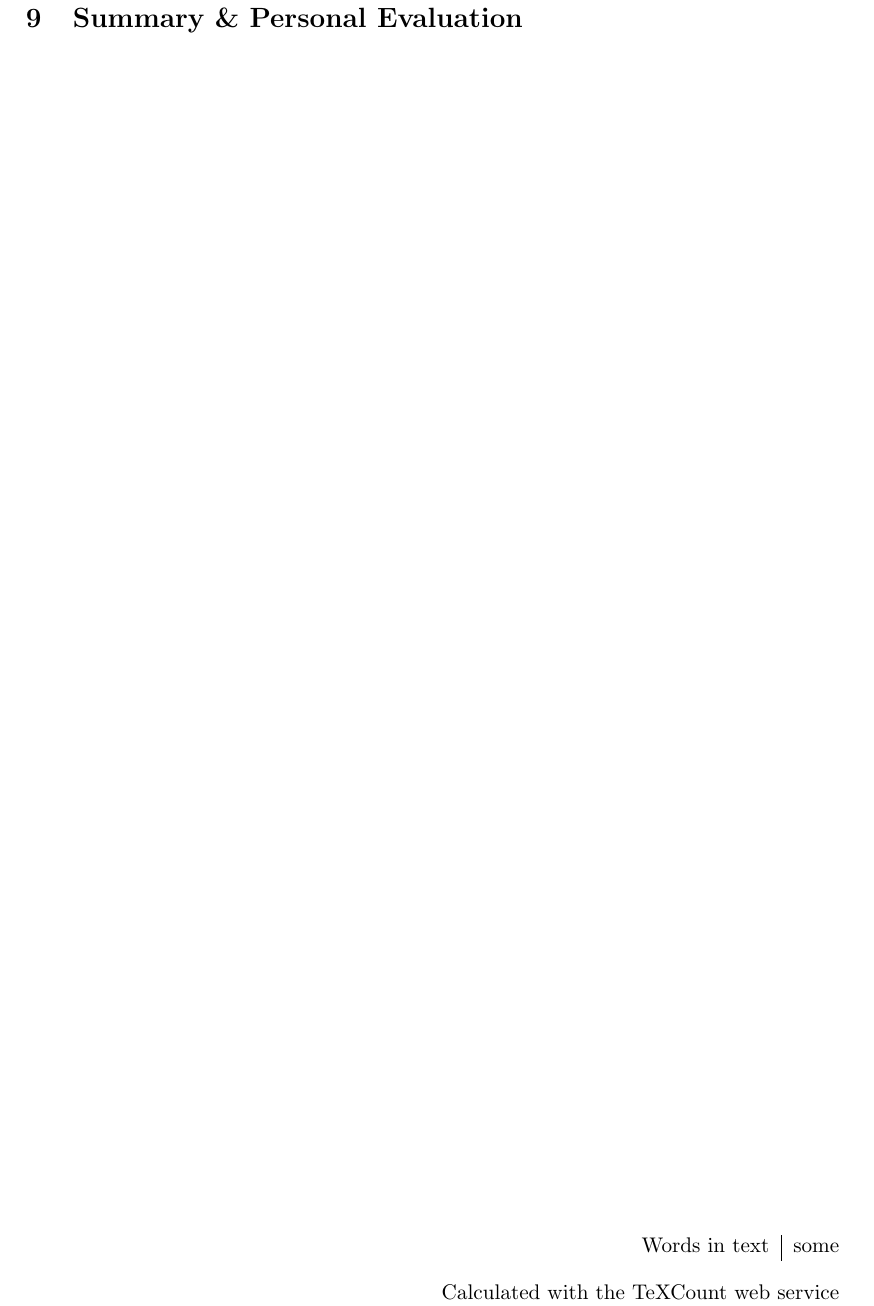
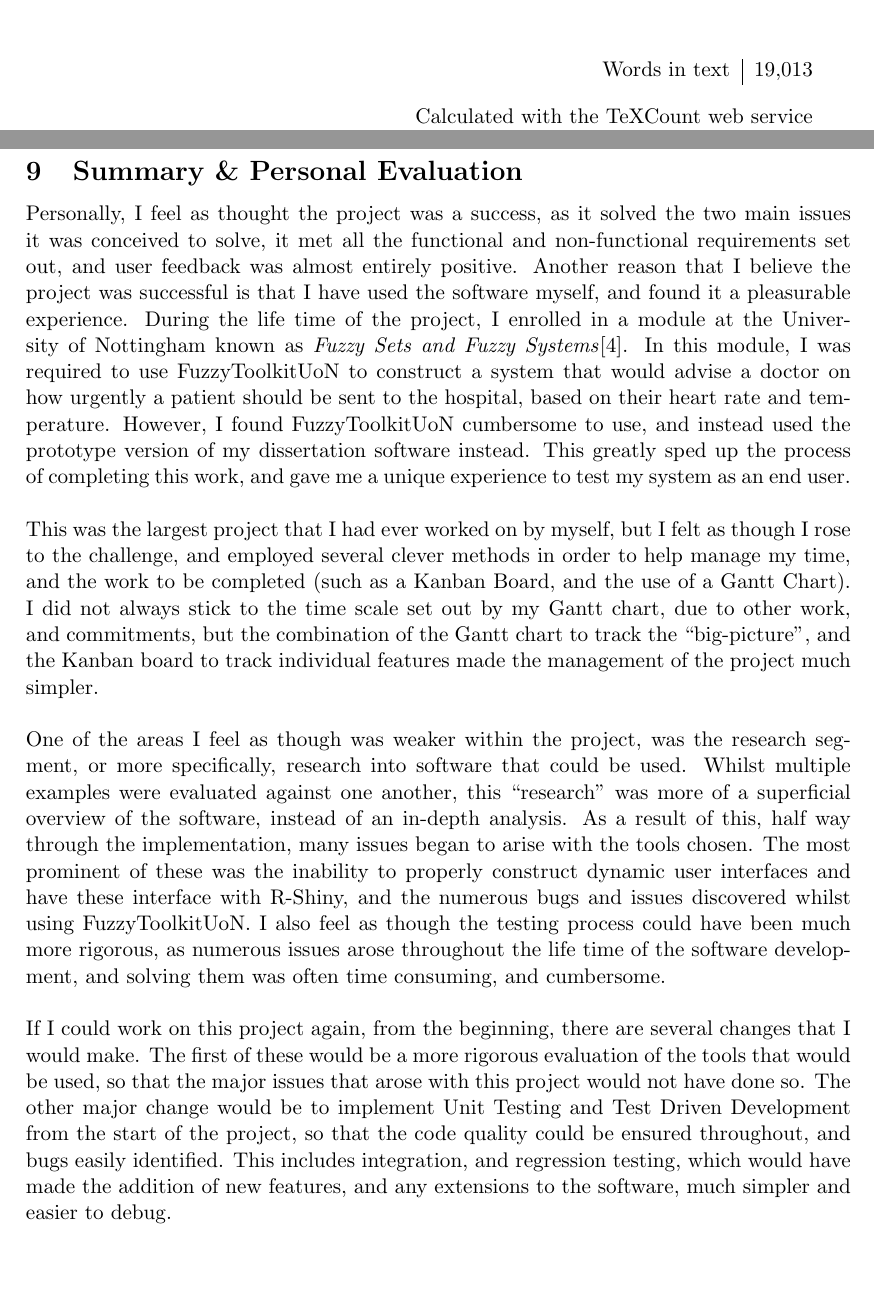
Before and after one commit to nargarawr/ids-github, a LaTeX thesis (Documentation/dissertation-cxk01u.tex, which reads Documentation/sections/summary.tex): part of page 50 of 63 before the commit and two parts of pages 3 and 50 of 63 after it, the two joined at a grey line, cut so that both start at the same text, the shorter picture padded with empty space. Compiled offline with pdfLaTeX.

Commit message:
Completed, 19,524 words

```diff
--- a/Documentation/dissertation-cxk01u.tex
+++ b/Documentation/dissertation-cxk01u.tex
@@ -126,6 +126,21 @@ This project was both a practical implementation of an online fuzzy logic softwa
 \ \\
 In the end, it was found that the majority of participants much preferred a graphical user interface when working with fuzzy sets and systems. This is due to the ability to easily visualise the sets, and the structure of the system being produced, along with how these interfaces can be designed to aid the user. Specifically the advantages of the system presented in this report were the clean uncluttered interface, and the ay the tasks to be completed were structured in a logical order but still allowing the user full control over their experience.
 \end{abstract}
+
+\null
+\vfill
+\begin{flushright}
+	\begin{tabular}{r|l}
+		Words in text	& 19,013 \\
+	\end{tabular}
+	\ \\
+	\ \\
+	\begin{tabular}{cc}
+		\multicolumn{2}{r}{Calculated with the TeXCount web service}\\
+		\multicolumn{2}{r}{\url{http://app.uio.no/ifi/texcount/online.php}}
+	\end{tabular}
+\end{flushright}
+
 \cleardoublepage
 
 %
@@ -171,19 +186,7 @@ In the end, it was found that the majority of participants much preferred a grap
 \newpage
 \input{sections/summary}
 
-\null
-\vfill
-\begin{flushright}
-	\begin{tabular}{r|l}
-		Words in text	& some \\
-	\end{tabular}
-	\ \\
-	\ \\
-	\begin{tabular}{cc}
-		\multicolumn{2}{r}{Calculated with the TeXCount web service}\\
-		\multicolumn{2}{r}{\url{http://app.uio.no/ifi/texcount/online.php}}
-	\end{tabular}
-\end{flushright}
+
 
 %
 %
--- a/Documentation/sections/summary.tex
+++ b/Documentation/sections/summary.tex
@@ -1,9 +1,8 @@
 \section{Summary \& Personal Evaluation}
-% How I felt it went
-% How it was to work on such a large project
-% What went well, with me and the project
-% What went badly, with me and the project
-% What would have been done better, given more time (more features), with me and the project
-
-
-% talk about using disseration to do fuz coursework. ``Considering I wrote both FTU and oFuzz, i found oFuzz much easier to use. Having the fuz coursework gave me a unique experience to test using both systems, as a user, instead of as the developer.''
+Personally, I feel as thought the project was a success, as it solved the two main issues it was conceived to solve, it met all the functional and non-functional requirements set out, and user feedback was almost entirely positive. Another reason that I believe the project was successful is that I have used the software myself, and found it a pleasurable experience. During the life time of the project, I enrolled in a module at the University of Nottingham known as \emph{Fuzzy Sets and Fuzzy Systems}\cite{uon2014fuz}. In this module, I was required to use FuzzyToolkitUoN to construct a system that would advise a doctor on how urgently a patient should be sent to the hospital, based on their heart rate and temperature. However, I found FuzzyToolkitUoN cumbersome to use, and instead used the prototype version of my dissertation software instead. This greatly sped up the process of completing this work, and gave me a unique experience to test my system as an end user.\ \\
+\ \\
+This was the largest project that I had ever worked on by myself, but I felt as though I rose to the challenge, and employed several clever methods in order to help manage my time, and the work to be completed (such as a Kanban Board, and the use of a Gantt Chart). I did not always stick to the time scale set out by my Gantt chart, due to other work, and commitments, but the combination of the Gantt chart to track the ``big-picture'', and the Kanban board to track individual features made the management of the project much simpler.\ \\
+\ \\
+One of the areas I feel as though was weaker within the project, was the research segment, or more specifically, research into software that could be used. Whilst multiple examples were evaluated against one another, this ``research'' was more of a superficial overview of the software, instead of an in-depth analysis. As a result of this, half way through the implementation, many issues began to arise with the tools chosen. The most prominent of these was the inability to properly construct dynamic user interfaces and have these interface with R-Shiny, and the numerous bugs and issues discovered whilst using FuzzyToolkitUoN. I also feel as though the testing process could have been much more rigorous, as numerous issues arose throughout the life time of the software development, and solving them was often time consuming, and cumbersome.\ \\
+\ \\
+If I could work on this project again, from the beginning, there are several changes that I would make. The first of these would be a more rigorous evaluation of the tools that would be used, so that the major issues that arose with this project would not have done so. The other major change would be to implement Unit Testing and Test Driven Development from the start of the project, so that the code quality could be ensured throughout, and bugs easily identified. This includes integration, and regression testing, which would have made the addition of new features, and any extensions to the software, much simpler and easier to debug.
```
Also changed, not shown: Documentation/bib.bib (+6 -0 lines), Documentation/sections/furtherwork.tex (+2 -1 lines), Documentation/dissertation-cxk01u.bbl, Documentation/dissertation-cxk01u.pdf, Documentation/dissertation-cxk01u.tex (2 more changed lines), 2 other files.
